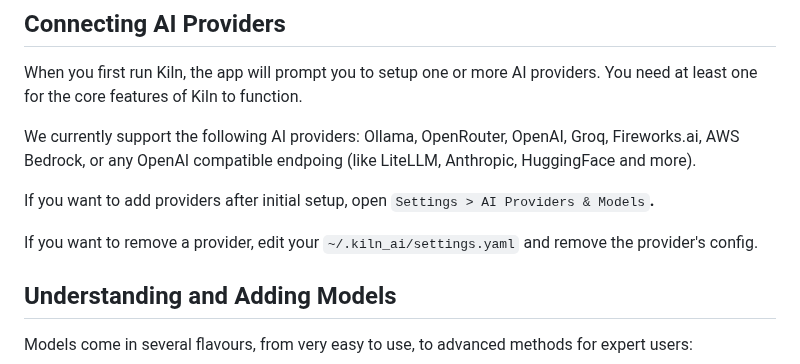
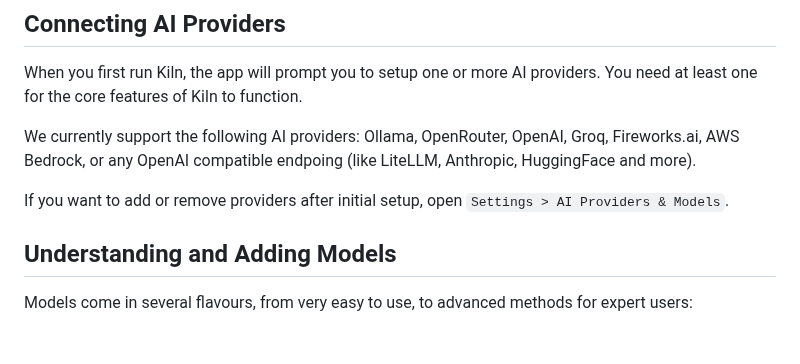
Before and after one commit to Kiln-AI/docs, a Markdown page: docs/models-and-ai-providers.md, the part around the change. Rendered like a GitHub page; blank space fills up the shorter version.

Commit message:
GITBOOK-132: No subject

```diff
--- a/docs/models-and-ai-providers.md
+++ b/docs/models-and-ai-providers.md
@@ -19,9 +19,7 @@ When you first run Kiln, the app will prompt you to setup one or more AI provide
 
 We currently support the following AI providers: Ollama, OpenRouter, OpenAI, Groq, Fireworks.ai, AWS Bedrock, or any OpenAI compatible endpoing (like LiteLLM, Anthropic, HuggingFace and more).
 
-If you want to add providers after initial setup, open `Settings > AI Providers & Models`**.**
-
-If you want to remove a provider, edit your `~/.kiln_ai/settings.yaml` and remove the provider's config.
+If you want to add or remove providers after initial setup, open `Settings > AI Providers & Models`.
 
 ## Understanding and Adding Models
 
```
